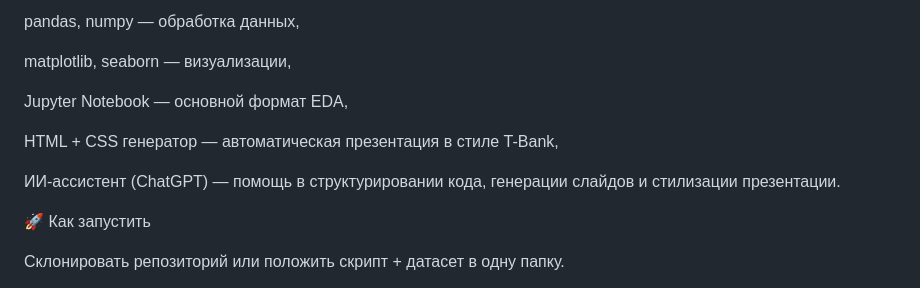
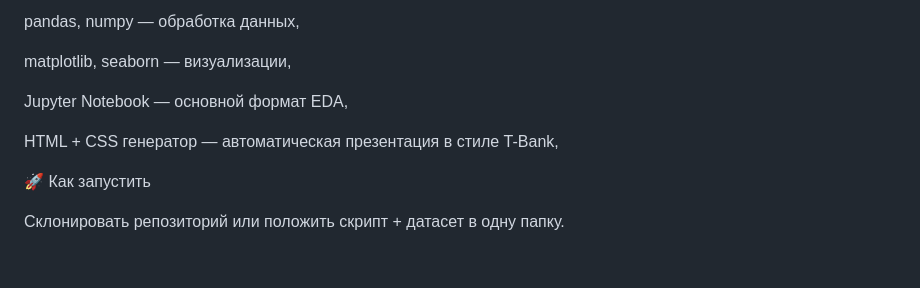
Before and after one commit to Kor4yz/T-bank_analysis_hotels_and_air_travel, a Markdown page: README.md, the part around the change. Rendered like a GitHub page; blank space fills up the shorter version.

```diff
--- a/README.md
+++ b/README.md
@@ -164,8 +164,6 @@ Jupyter Notebook — основной формат EDA,
 
 HTML + CSS генератор — автоматическая презентация в стиле T-Bank,
 
-ИИ-ассистент (ChatGPT) — помощь в структурировании кода, генерации слайдов и стилизации презентации.
-
 🚀 Как запустить
 
 Склонировать репозиторий или положить скрипт + датасет в одну папку.
```
